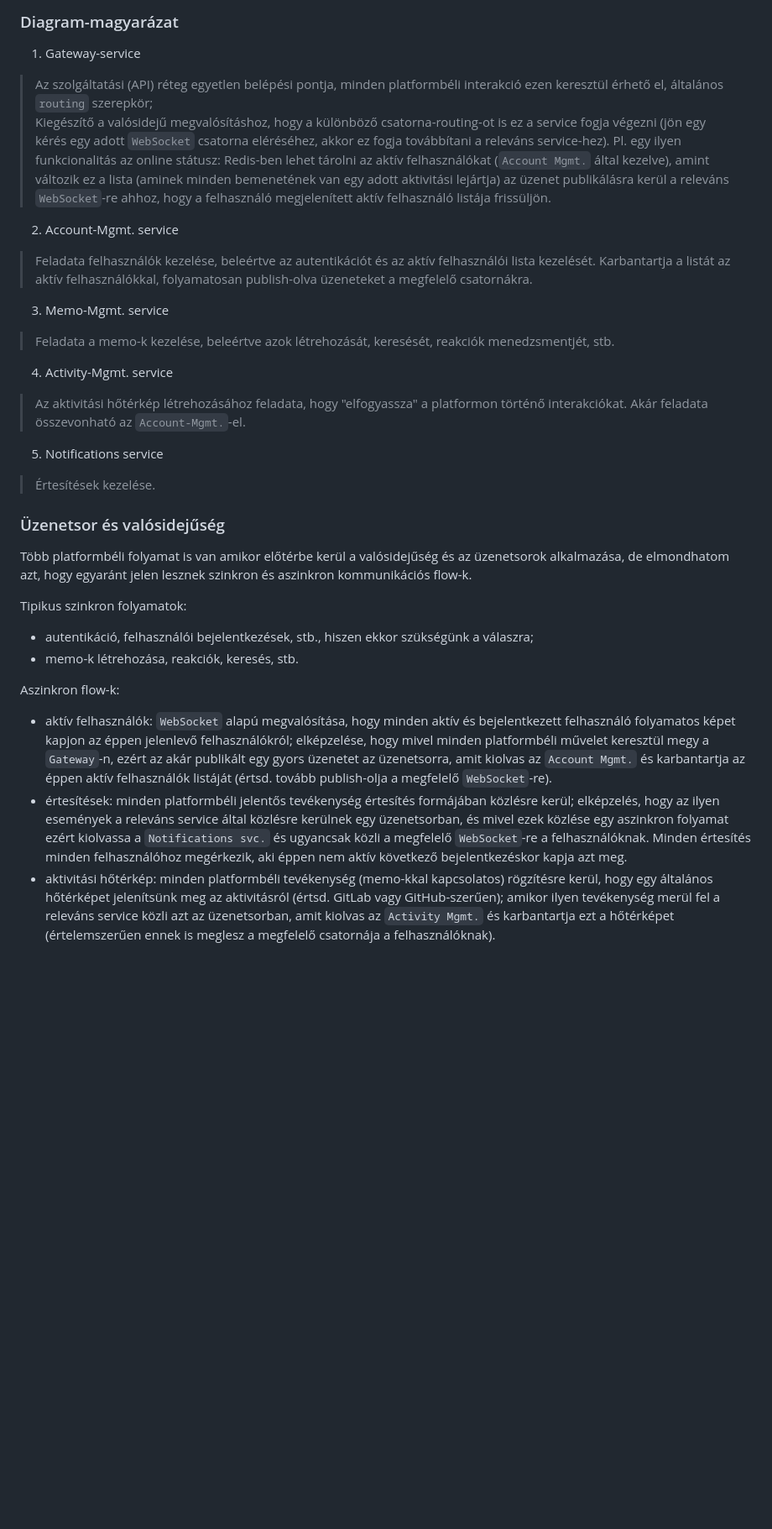
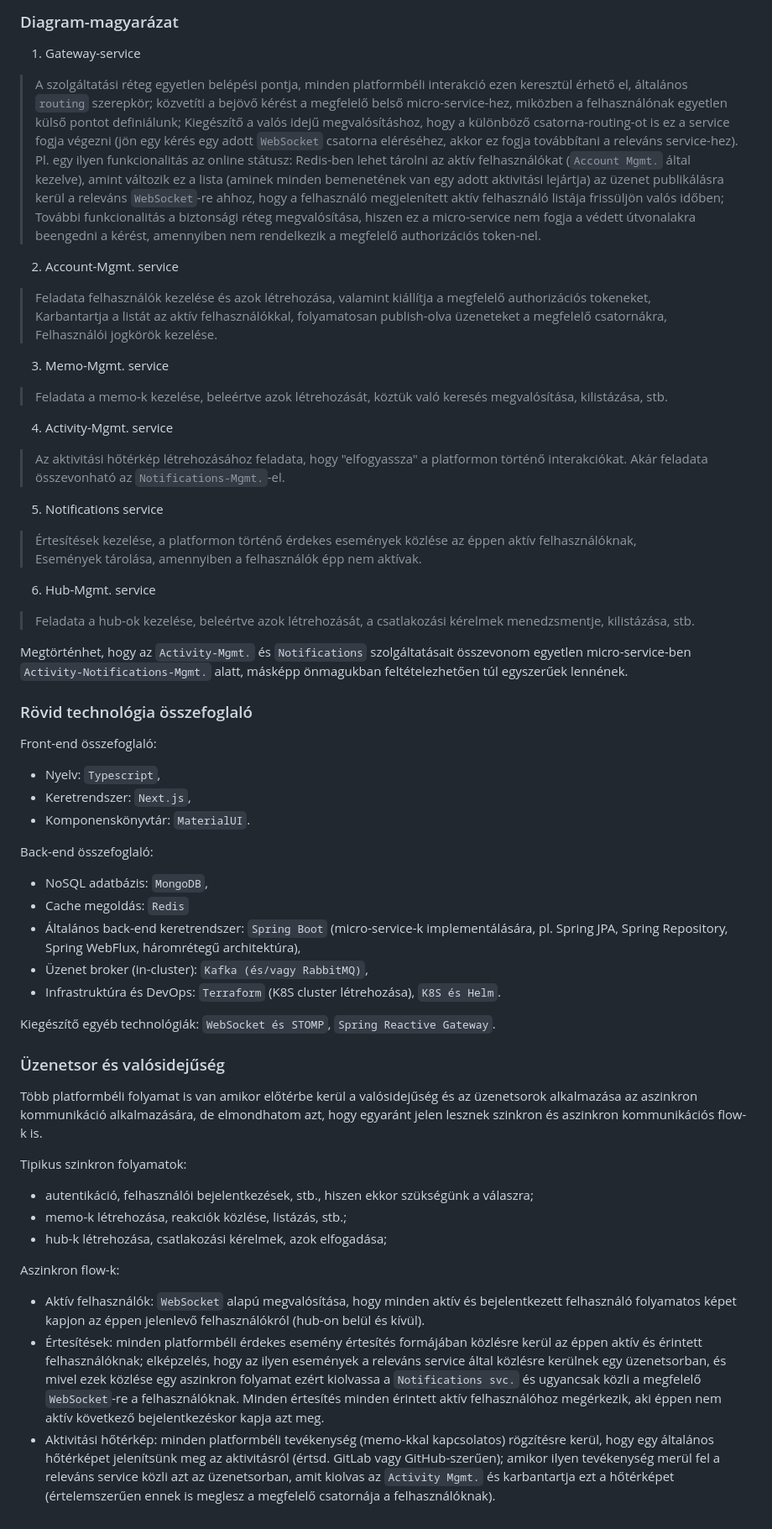
Before and after one commit to rockdonald2/community-space, a Markdown page: docs/specification.md, the part around the change printed below. Shown: that part at 84% size. GitHub-like rendering; blank space fills up the shorter version.

```diff
--- a/docs/specification.md
+++ b/docs/specification.md
@@ -57,38 +42,66 @@ Kiegészítő technológiák: `WebSocket`, `PubSub`, `Reactive Gateway`.
 
 1. Gateway-service
 
-> Az szolgáltatási (API) réteg egyetlen belépési pontja, minden platformbéli interakció ezen keresztül érhető el, általános `routing` szerepkör;
-> Kiegészítő a valósidejű megvalósításhoz, hogy a különböző csatorna-routing-ot is ez a service fogja végezni (jön egy kérés egy adott `WebSocket` csatorna eléréséhez, akkor ez fogja továbbítani a releváns service-hez). Pl. egy ilyen funkcionalitás az online státusz: Redis-ben lehet tárolni az aktív felhasználókat (`Account Mgmt.` által kezelve), amint változik ez a lista (aminek minden bemenetének van egy adott aktivitási lejártja) az üzenet publikálásra kerül a releváns `WebSocket`-re ahhoz, hogy a felhasználó megjelenített aktív felhasználó listája frissüljön.
+> A szolgáltatási réteg egyetlen belépési pontja, minden platformbéli interakció ezen keresztül érhető el, általános `routing` szerepkör; közvetíti a bejövő kérést a megfelelő belső micro-service-hez, miközben a felhasználónak egyetlen külső pontot definiálunk;
+> Kiegészítő a valós idejű megvalósításhoz, hogy a különböző csatorna-routing-ot is ez a service fogja végezni (jön egy kérés egy adott `WebSocket` csatorna eléréséhez, akkor ez fogja továbbítani a releváns service-hez). Pl. egy ilyen funkcionalitás az online státusz: Redis-ben lehet tárolni az aktív felhasználókat (`Account Mgmt.` által kezelve), amint változik ez a lista (aminek minden bemenetének van egy adott aktivitási lejártja) az üzenet publikálásra kerül a releváns `WebSocket`-re ahhoz, hogy a felhasználó megjelenített aktív felhasználó listája frissüljön valós időben;
+> További funkcionalitás a biztonsági réteg megvalósítása, hiszen ez a micro-service nem fogja a védett útvonalakra beengedni a kérést, amennyiben nem rendelkezik a megfelelő authorizációs token-nel.
 
 2. Account-Mgmt. service
 
-> Feladata felhasználók kezelése, beleértve az autentikációt és az aktív felhasználói lista kezelését.
-> Karbantartja a listát az aktív felhasználókkal, folyamatosan publish-olva üzeneteket a megfelelő csatornákra.
+> Feladata felhasználók kezelése és azok létrehozása, valamint kiállítja a megfelelő authorizációs tokeneket,
+> Karbantartja a listát az aktív felhasználókkal, folyamatosan publish-olva üzeneteket a megfelelő csatornákra,
+> Felhasználói jogkörök kezelése.
 
 3. Memo-Mgmt. service
 
-> Feladata a memo-k kezelése, beleértve azok létrehozását, keresését, reakciók menedzsmentjét, stb.
+> Feladata a memo-k kezelése, beleértve azok létrehozását, köztük való keresés megvalósítása, kilistázása, stb.
 
 4. Activity-Mgmt. service
 
 > Az aktivitási hőtérkép létrehozásához feladata, hogy "elfogyassza" a platformon történő interakciókat.
-> Akár feladata összevonható az `Account-Mgmt.`-el.
+> Akár feladata összevonható az `Notifications-Mgmt.`-el.
 
 5. Notifications service
 
-> Értesítések kezelése.
+> Értesítések kezelése, a platformon történő érdekes események közlése az éppen aktív felhasználóknak,
+> Események tárolása, amennyiben a felhasználók épp nem aktívak.
+
+6. Hub-Mgmt. service
+
+> Feladata a hub-ok kezelése, beleértve azok létrehozását, a csatlakozási kérelmek menedzsmentje, kilistázása, stb.
+
+Megtörténhet, hogy az `Activity-Mgmt.` és `Notifications` szolgáltatásait összevonom egyetlen micro-service-ben `Activity-Notifications-Mgmt.` alatt, másképp önmagukban feltételezhetően túl egyszerűek lennének.
+
+### Rövid technológia összefoglaló
+
+Front-end összefoglaló:
+
+- Nyelv: `Typescript`,
+- Keretrendszer: `Next.js`,
+- Komponenskönyvtár: `MaterialUI`.
+
+Back-end összefoglaló:
+
+- NoSQL adatbázis: `MongoDB`,
+- Cache megoldás: `Redis`
+- Általános back-end keretrendszer: `Spring Boot` (micro-service-k implementálására, pl. Spring JPA, Spring Repository, Spring WebFlux, háromrétegű architektúra),
+- Üzenet broker (in-cluster): `Kafka (és/vagy RabbitMQ)`,
+- Infrastruktúra és DevOps: `Terraform` (K8S cluster létrehozása), `K8S és Helm`.
+
+Kiegészítő egyéb technológiák: `WebSocket és STOMP`, `Spring Reactive Gateway`.
 
 ### Üzenetsor és valósidejűség
 
-Több platformbéli folyamat is van amikor előtérbe kerül a valósidejűség és az üzenetsorok alkalmazása, de elmondhatom azt, hogy egyaránt jelen lesznek szinkron és aszinkron kommunikációs flow-k.
+Több platformbéli folyamat is van amikor előtérbe kerül a valósidejűség és az üzenetsorok alkalmazása az aszinkron kommunikáció alkalmazására, de elmondhatom azt, hogy egyaránt jelen lesznek szinkron és aszinkron kommunikációs flow-k is.
 
 Tipikus szinkron folyamatok:
 
 - autentikáció, felhasználói bejelentkezések, stb., hiszen ekkor szükségünk a válaszra;
-- memo-k létrehozása, reakciók, keresés, stb.
+- memo-k létrehozása, reakciók közlése, listázás, stb.;
+- hub-k létrehozása, csatlakozási kérelmek, azok elfogadása;
 
 Aszinkron flow-k:
 
-- aktív felhasználók: `WebSocket` alapú megvalósítása, hogy minden aktív és bejelentkezett felhasználó folyamatos képet kapjon az éppen jelenlevő felhasználókról; elképzelése, hogy mivel minden platformbéli művelet keresztül megy a `Gateway`-n, ezért az akár publikált egy gyors üzenetet az üzenetsorra, amit kiolvas az `Account Mgmt.` és karbantartja az éppen aktív felhasználók listáját (értsd. tovább publish-olja a megfelelő `WebSocket`-re).
-- értesítések: minden platformbéli jelentős tevékenység értesítés formájában közlésre kerül; elképzelés, hogy az ilyen események a releváns service által közlésre kerülnek egy üzenetsorban, és mivel ezek közlése egy aszinkron folyamat ezért kiolvassa a `Notifications svc.` és ugyancsak közli a megfelelő `WebSocket`-re a felhasználóknak. Minden értesítés minden felhasználóhoz megérkezik, aki éppen nem aktív következő bejelentkezéskor kapja azt meg.
-- aktivitási hőtérkép: minden platformbéli tevékenység (memo-kkal kapcsolatos) rögzítésre kerül, hogy egy általános hőtérképet jelenítsünk meg az aktivitásról (értsd. GitLab vagy GitHub-szerűen); amikor ilyen tevékenység merül fel a releváns service közli azt az üzenetsorban, amit kiolvas az `Activity Mgmt.` és karbantartja ezt a hőtérképet (értelemszerűen ennek is meglesz a megfelelő csatornája a felhasználóknak).
+- Aktív felhasználók: `WebSocket` alapú megvalósítása, hogy minden aktív és bejelentkezett felhasználó folyamatos képet kapjon az éppen jelenlevő felhasználókról (hub-on belül és kívül).
+- Értesítések: minden platformbéli érdekes esemény értesítés formájában közlésre kerül az éppen aktív és érintett felhasználóknak; elképzelés, hogy az ilyen események a releváns service által közlésre kerülnek egy üzenetsorban, és mivel ezek közlése egy aszinkron folyamat ezért kiolvassa a `Notifications svc.` és ugyancsak közli a megfelelő `WebSocket`-re a felhasználóknak. Minden értesítés minden érintett aktív felhasználóhoz megérkezik, aki éppen nem aktív következő bejelentkezéskor kapja azt meg.
+- Aktivitási hőtérkép: minden platformbéli tevékenység (memo-kkal kapcsolatos) rögzítésre kerül, hogy egy általános hőtérképet jelenítsünk meg az aktivitásról (értsd. GitLab vagy GitHub-szerűen); amikor ilyen tevékenység merül fel a releváns service közli azt az üzenetsorban, amit kiolvas az `Activity Mgmt.` és karbantartja ezt a hőtérképet (értelemszerűen ennek is meglesz a megfelelő csatornája a felhasználóknak).
```
Also changed, not shown: other parts of docs/specification.md (+22 -37 lines), docs/diagram.png, 2 other files.
